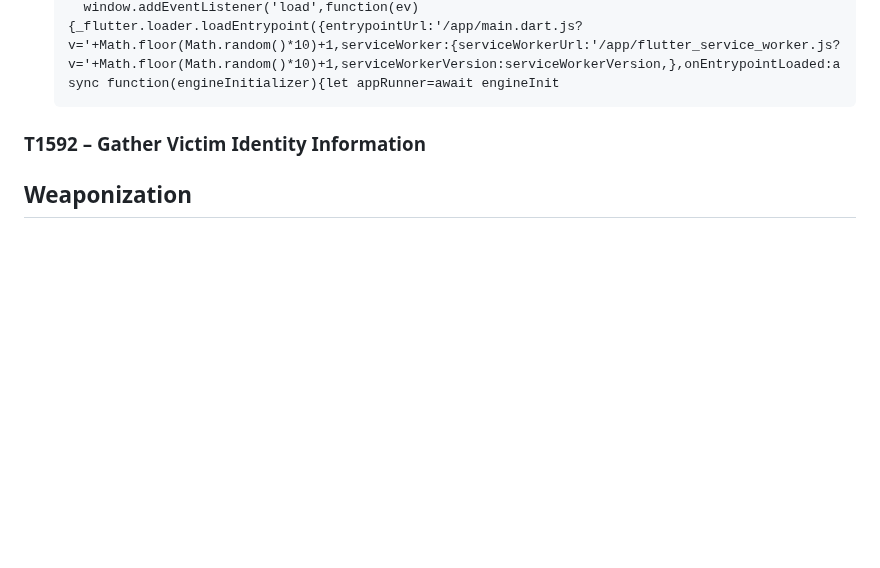
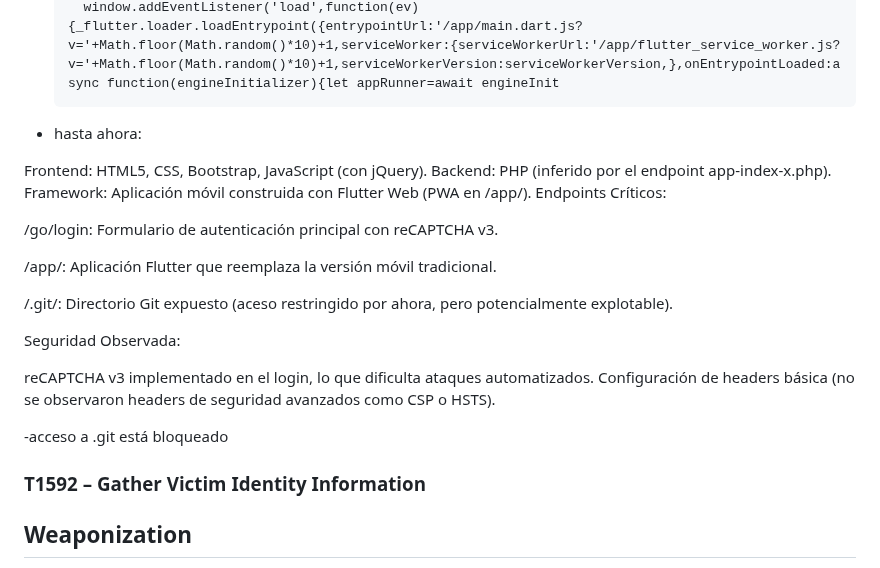
Before and after one commit to dvazquez1981/ceiot_base, a Markdown page: CIBS/ejercicio_1_ciberkillchain_ataque/entrega.md, the part around the change. Rendered like a GitHub page; blank space fills up the shorter version.

````diff
--- a/CIBS/ejercicio_1_ciberkillchain_ataque/entrega.md
+++ b/CIBS/ejercicio_1_ciberkillchain_ataque/entrega.md
@@ -399,7 +399,26 @@ Diego Anibal Vazquez
       if(isiOS){var constraints={audio:!1,video:!0,};navigator.mediaDevices.getUserMedia(constraints).then(()=>navigator.mediaDevices.enumerateDevices()).then(devices=>{let hasMultipleCameras=devices.some(device=>device.kind==='videoinput');return hasMultipleCameras}).catch(err=>{console.error("Device access checks failed:",err);return!1})}else{if(navigator.mediaDevices&&navigator.mediaDevices.enumerateDevices){navigator.mediaDevices.enumerateDevices().then(devices=>{let hasMultipleCameras=devices.some(device=>device.kind==='videoinput');return hasMultipleCameras}).catch(err=>{console.error("Device access checks failed:",err);return!1})}}}
       window.addEventListener('load',function(ev){_flutter.loader.loadEntrypoint({entrypointUrl:'/app/main.dart.js?v='+Math.floor(Math.random()*10)+1,serviceWorker:{serviceWorkerUrl:'/app/flutter_service_worker.js?v='+Math.floor(Math.random()*10)+1,serviceWorkerVersion:serviceWorkerVersion,},onEntrypointLoaded:async function(engineInitializer){let appRunner=await engineInit
     ```
+- hasta ahora:
 
+Frontend: HTML5, CSS, Bootstrap, JavaScript (con jQuery).
+Backend: PHP (inferido por el endpoint app-index-x.php).
+Framework: Aplicación móvil construida con Flutter Web (PWA en /app/).
+Endpoints Críticos:
+
+/go/login: Formulario de autenticación principal con reCAPTCHA v3.
+
+/app/: Aplicación Flutter que reemplaza la versión móvil tradicional.
+
+/.git/: Directorio Git expuesto (aceso restringido por ahora, pero potencialmente explotable).
+
+Seguridad Observada:
+
+reCAPTCHA v3 implementado en el login, lo que dificulta ataques automatizados.
+Configuración de headers básica (no se observaron headers de seguridad avanzados como CSP o HSTS).
+
+
+-acceso a .git está bloqueado
 
 
 ### T1592 – Gather Victim Identity Information
````
